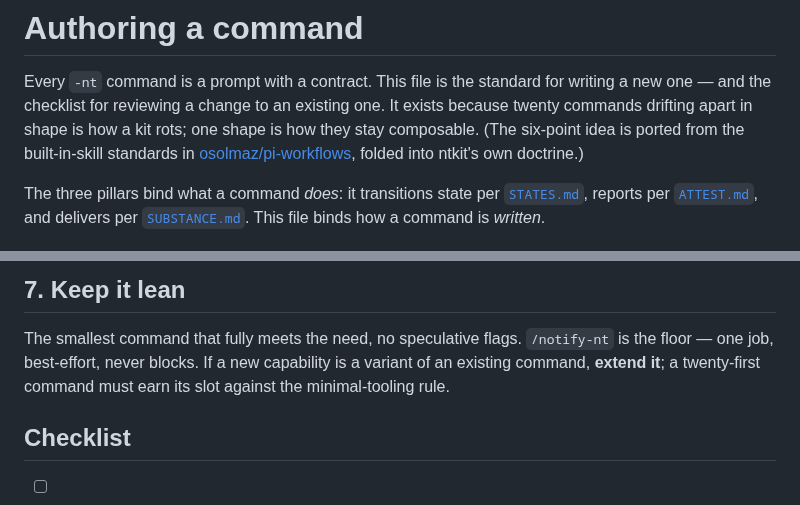
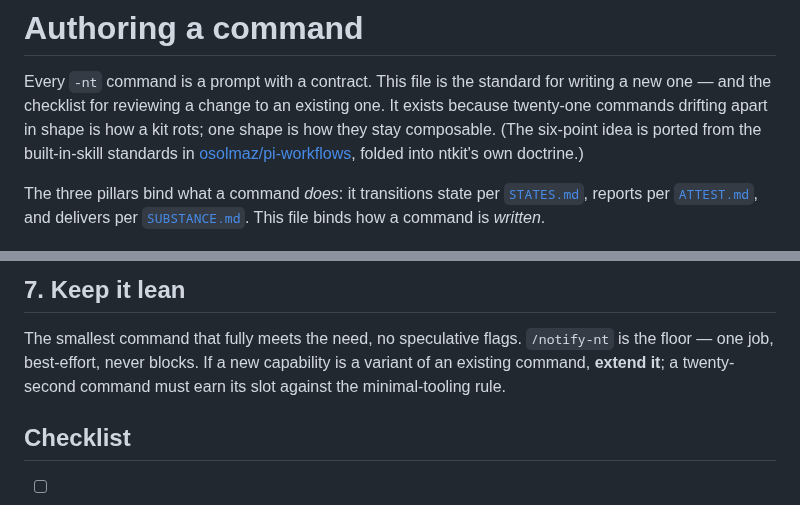
Before and after one commit to NakliTechie/ntkit, a Markdown page: AUTHORING.md, 2 parts joined by grey strips. GitHub-like rendering.

```diff
--- a/AUTHORING.md
+++ b/AUTHORING.md
@@ -2,7 +2,7 @@
 
 Every `-nt` command is a prompt with a contract. This file is the standard for
 writing a new one — and the checklist for reviewing a change to an existing one.
-It exists because twenty commands drifting apart in shape is how a kit rots; one
+It exists because twenty-one commands drifting apart in shape is how a kit rots; one
 shape is how they stay composable. (The six-point idea is ported from the
 built-in-skill standards in [osolmaz/pi-workflows](https://github.com/osolmaz/pi-workflows),
 folded into ntkit's own doctrine.)
@@ -66,7 +66,7 @@ outward-facing — guard #4.
 
 The smallest command that fully meets the need, no speculative flags. `/notify-nt`
 is the floor — one job, best-effort, never blocks. If a new capability is a
-variant of an existing command, **extend it**; a twenty-first command must earn
+variant of an existing command, **extend it**; a twenty-second command must earn
 its slot against the minimal-tooling rule.
 
 ## Checklist
```
Also changed, not shown: README.md (+3 -3 lines), assets/workflow-square.png, assets/workflow.png, 2 other files.
